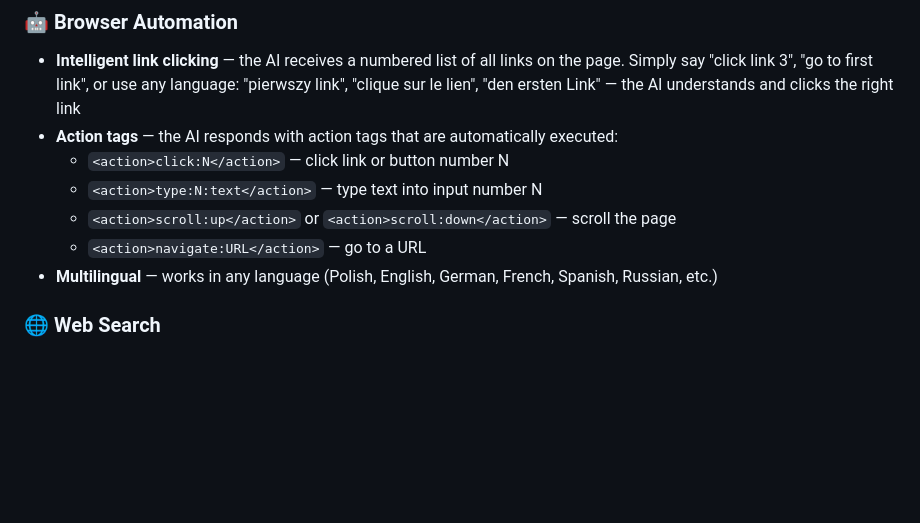
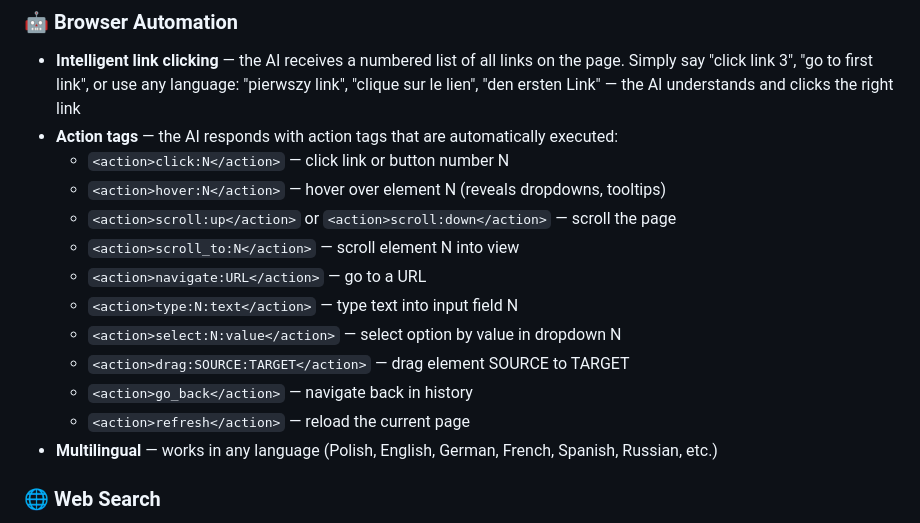
Before and after one commit to radiohost-cloud/openagent, a Markdown page: README.md, the part around the change. Drawn GitHub-style; blank space fills up the shorter version.

Commit message:
docs: update README with new browser automation actions

```diff
--- a/README.md
+++ b/README.md
@@ -46,9 +46,15 @@ AI-powered browser assistant that understands page structure and can perform act
 - **Intelligent link clicking** — the AI receives a numbered list of all links on the page. Simply say "click link 3", "go to first link", or use any language: "pierwszy link", "clique sur le lien", "den ersten Link" — the AI understands and clicks the right link
 - **Action tags** — the AI responds with action tags that are automatically executed:
   - `<action>click:N</action>` — click link or button number N
-  - `<action>type:N:text</action>` — type text into input number N
+  - `<action>hover:N</action>` — hover over element N (reveals dropdowns, tooltips)
   - `<action>scroll:up</action>` or `<action>scroll:down</action>` — scroll the page
+  - `<action>scroll_to:N</action>` — scroll element N into view
   - `<action>navigate:URL</action>` — go to a URL
+  - `<action>type:N:text</action>` — type text into input field N
+  - `<action>select:N:value</action>` — select option by value in dropdown N
+  - `<action>drag:SOURCE:TARGET</action>` — drag element SOURCE to TARGET
+  - `<action>go_back</action>` — navigate back in history
+  - `<action>refresh</action>` — reload the current page
 - **Multilingual** — works in any language (Polish, English, German, French, Spanish, Russian, etc.)
 
 ### 🌐 Web Search
```
